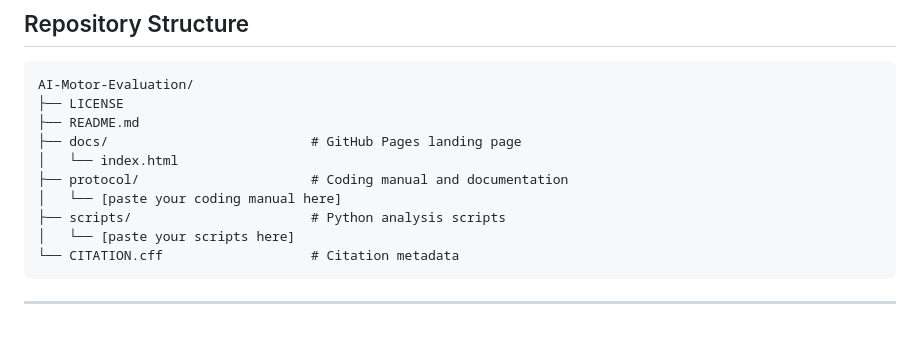
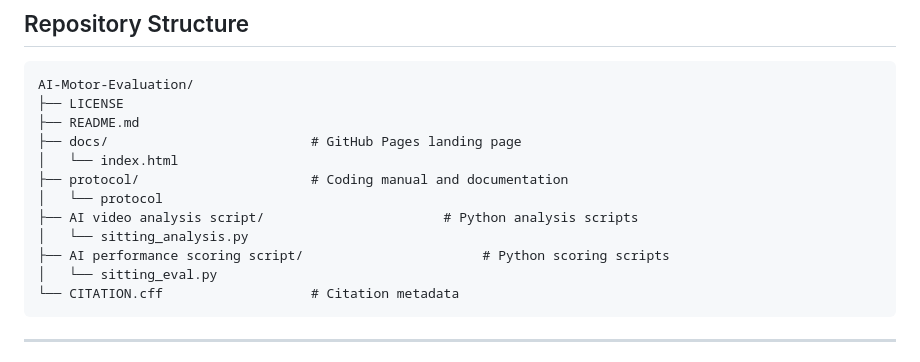
Before and after one commit to ranan122/AI-Motor-Evaluation, a Markdown page: README.md, the part around the change. Rendered like a GitHub page; blank space fills up the shorter version.

Commit message:
Update README to reflect new script structure

````diff
--- a/README.md
+++ b/README.md
@@ -59,9 +59,11 @@ AI-Motor-Evaluation/
 ├── docs/                          # GitHub Pages landing page
 │   └── index.html
 ├── protocol/                      # Coding manual and documentation
-│   └── [paste your coding manual here]
-├── scripts/                       # Python analysis scripts
-│   └── [paste your scripts here]
+│   └── protocol
+├── AI video analysis script/                       # Python analysis scripts
+│   └── sitting_analysis.py
+├── AI performance scoring script/                       # Python scoring scripts
+│   └── sitting_eval.py
 └── CITATION.cff                   # Citation metadata
 ```
 
````
